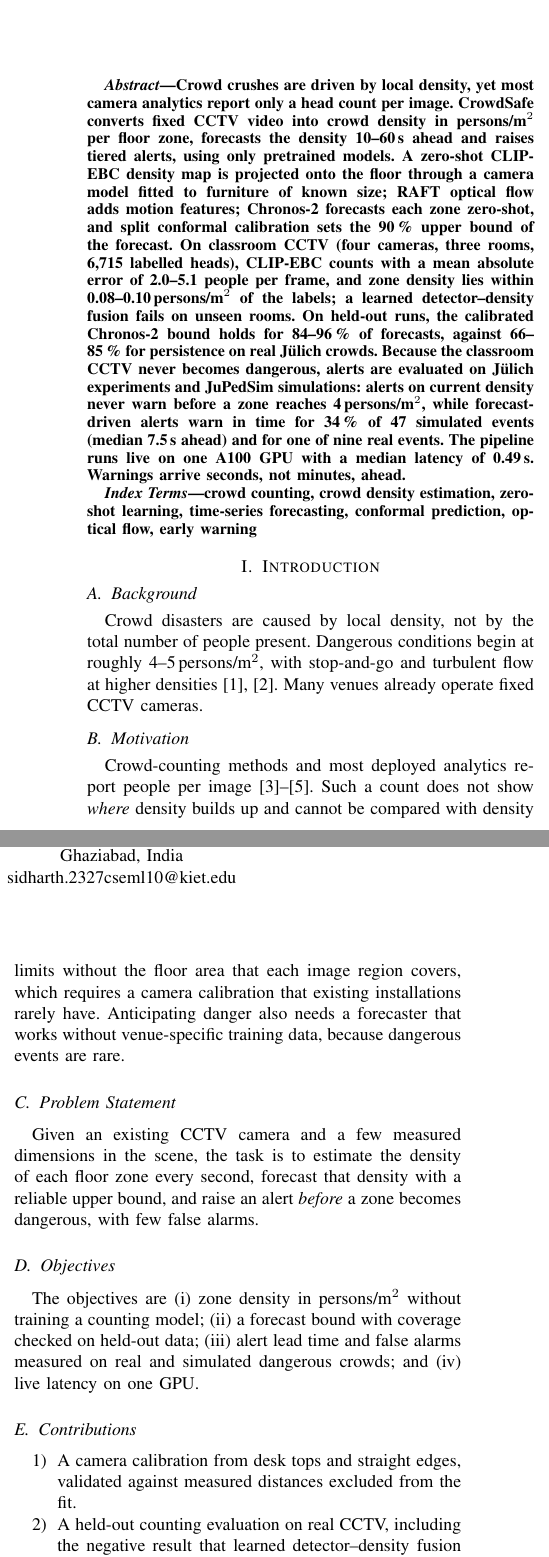
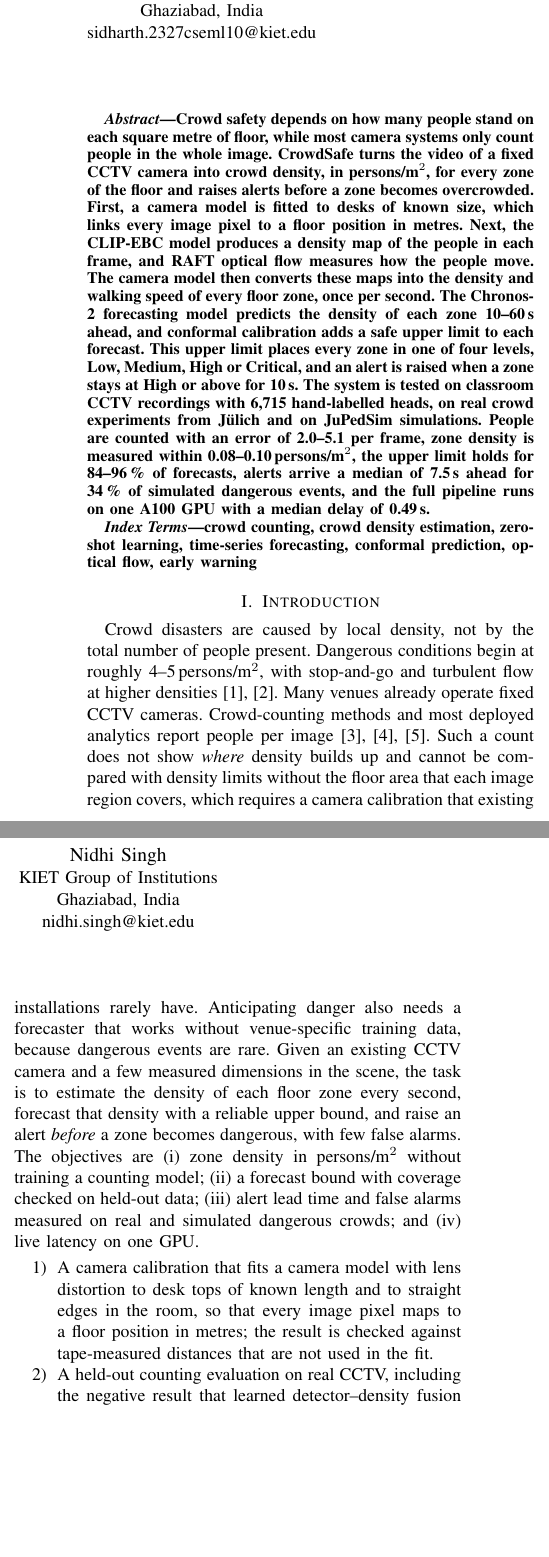
Before and after one commit to shubhendra1101/crowdPrediction, a LaTeX paper (docs/paper/main.tex): two parts of the columns of page 1 of 7, joined at a grey line, cut at the place of the change, the shorter picture padded with empty space. Compiled offline with pdfLaTeX.

Commit message:
Paper: simplified step-wise abstract, comma-separated citation lists (nocompress), clearer first contribution, author order and institute; keeps the user's merged introduction
Co-Authored-By: Claude Opus 5.5 <noreply@anthropic.com>

```diff
--- a/docs/paper/main.tex
+++ b/docs/paper/main.tex
@@ -4,7 +4,7 @@
 % Every number comes from results/ (see docs/PROJECT_REPORT.md for the source file of each).
 \documentclass[conference]{IEEEtran}
 \IEEEoverridecommandlockouts
-\usepackage{cite}
+\usepackage[nocompress]{cite}   % multiple citations as [3], [4], [5], never ranges
 \usepackage{amsmath,amssymb}
 \usepackage{graphicx}
 \usepackage{booktabs}
@@ -19,39 +19,39 @@
 
 \begin{document}
 
-\title{CrowdSafe: Zero-Shot Crowd Density Estimation and Uncertainty-Aware Forecasting for CCTV-Based Early Warning}
+\title{CrowdSafe: Zero-Shot Crowd Density Estimation and\\ Uncertainty-Aware Forecasting for CCTV-Based Early Warning}
 
 \author{
-\IEEEauthorblockN{Nidhi Singh}
-\IEEEauthorblockA{KIET Deemed to be University\\
+\IEEEauthorblockN{Shruti Mishra}
+\IEEEauthorblockA{KIET Group of Institutions\\
 Ghaziabad, India\\
-nidhi.singh@kiet.edu}
+shruti.2327cseml1093@kiet.edu}
 \and
 \IEEEauthorblockN{Shubhendra Singh}
-\IEEEauthorblockA{KIET Deemed to be University\\
+\IEEEauthorblockA{KIET Group of Institutions\\
 Ghaziabad, India\\
 shubhendra.2327cseml@kiet.edu}
 \and
-\IEEEauthorblockN{Shruti Mishra}
-\IEEEauthorblockA{KIET Deemed to be University\\
-Ghaziabad, India\\
-shruti.2327cseml1093@kiet.edu}
-\and
 \IEEEauthorblockN{Riddhima Sangal}
-\IEEEauthorblockA{KIET Deemed to be University\\
+\IEEEauthorblockA{KIET Group of Institutions\\
 Ghaziabad, India\\
 riddhima.2327cseml10@kiet.edu}
 \and
 \IEEEauthorblockN{Sidharth Gautam}
-\IEEEauthorblockA{KIET Deemed to be University\\
+\IEEEauthorblockA{KIET Group of Institutions\\
 Ghaziabad, India\\
 sidharth.2327cseml10@kiet.edu}
+\and
+\IEEEauthorblockN{Nidhi Singh}
+\IEEEauthorblockA{KIET Group of Institutions\\
+Ghaziabad, India\\
+nidhi.singh@kiet.edu}
 }
 
 \maketitle
 
 \begin{abstract}
-Crowd crushes are driven by local density, yet most camera analytics report only a head count per image. CrowdSafe converts fixed CCTV video into crowd density in \pmsq{} per floor zone, forecasts the density 10--60\,s ahead and raises tiered alerts, using only pretrained models. A zero-shot CLIP-EBC density map is projected onto the floor through a camera model fitted to furniture of known size; RAFT optical flow adds motion features; Chronos-2 forecasts each zone zero-shot, and split conformal calibration sets the 90\,\% upper bound of the forecast. On classroom CCTV (four cameras, three rooms, 6,715 labelled heads), CLIP-EBC counts with a mean absolute error of 2.0--5.1 people per frame, and zone density lies within 0.08--0.10\,\pmsq{} of the labels; a learned detector--density fusion fails on unseen rooms. On held-out runs, the calibrated Chronos-2 bound holds for 84--96\,\% of forecasts, against 66--85\,\% for persistence on real J\"ulich crowds. Because the classroom CCTV never becomes dangerous, alerts are evaluated on J\"ulich experiments and JuPedSim simulations: alerts on current density never warn before a zone reaches 4\,\pmsq, while forecast-driven alerts warn in time for 34\,\% of 47 simulated events (median 7.5\,s ahead) and for one of nine real events. The pipeline runs live on one A100 GPU with a median latency of 0.49\,s. Warnings arrive seconds, not minutes, ahead.
+Crowd safety depends on how many people stand on each square metre of floor, while most camera systems only count people in the whole image. CrowdSafe turns the video of a fixed CCTV camera into crowd density, in \pmsq, for every zone of the floor and raises alerts before a zone becomes overcrowded. First, a camera model is fitted to desks of known size, which links every image pixel to a floor position in metres. Next, the CLIP-EBC model produces a density map of the people in each frame, and RAFT optical flow measures how the people move. The camera model then converts these maps into the density and walking speed of every floor zone, once per second. The Chronos-2 forecasting model predicts the density of each zone 10--60\,s ahead, and conformal calibration adds a safe upper limit to each forecast. This upper limit places every zone in one of four levels, Low, Medium, High or Critical, and an alert is raised when a zone stays at High or above for 10\,s. The system is tested on classroom CCTV recordings with 6,715 hand-labelled heads, on real crowd experiments from J\"ulich and on JuPedSim simulations. People are counted with an error of 2.0--5.1 per frame, zone density is measured within 0.08--0.10\,\pmsq, the upper limit holds for 84--96\,\% of forecasts, alerts arrive a median of 7.5\,s ahead for 34\,\% of simulated dangerous events, and the full pipeline runs on one A100 GPU with a median delay of 0.49\,s.
 \end{abstract}
 
 \begin{IEEEkeywords}
@@ -60,21 +60,13 @@ crowd counting, crowd density estimation, zero-shot learning, time-series foreca
 
 \section{Introduction}
 
-\subsection{Background}
 Crowd disasters are caused by local density, not by the total number of people present. Dangerous conditions begin at roughly 4--5\,\pmsq, with stop-and-go and turbulent flow at higher densities~\cite{fruin1971,helbing2007}. Many venues already operate fixed CCTV cameras.
-
-\subsection{Motivation}
 Crowd-counting methods and most deployed analytics report people per image~\cite{zhang2016mcnn,li2018csrnet,ma2025clipebc}. Such a count does not show \emph{where} density builds up and cannot be compared with density limits without the floor area that each image region covers, which requires a camera calibration that existing installations rarely have. Anticipating danger also needs a forecaster that works without venue-specific training data, because dangerous events are rare.
-
-\subsection{Problem Statement}
 Given an existing CCTV camera and a few measured dimensions in the scene, the task is to estimate the density of each floor zone every second, forecast that density with a reliable upper bound, and raise an alert \emph{before} a zone becomes dangerous, with few false alarms.
-
-\subsection{Objectives}
 The objectives are (i) zone density in \pmsq{} without training a counting model; (ii) a forecast bound with coverage checked on held-out data; (iii) alert lead time and false alarms measured on real and simulated dangerous crowds; and (iv) live latency on one GPU.
 
-\subsection{Contributions}
 \begin{enumerate}
-\item A camera calibration from desk tops and straight edges, validated against measured distances excluded from the fit.
+\item A camera calibration that fits a camera model with lens distortion to desk tops of known length and to straight edges in the room, so that every image pixel maps to a floor position in metres; the result is checked against tape-measured distances that are not used in the fit.
 \item A held-out counting evaluation on real CCTV, including the negative result that learned detector--density fusion does not transfer across rooms.
 \item Zero-shot, conformally calibrated forecasting of zone density.
 \item A strict early-warning evaluation showing that forecast-driven alerts warn only seconds ahead.
```
